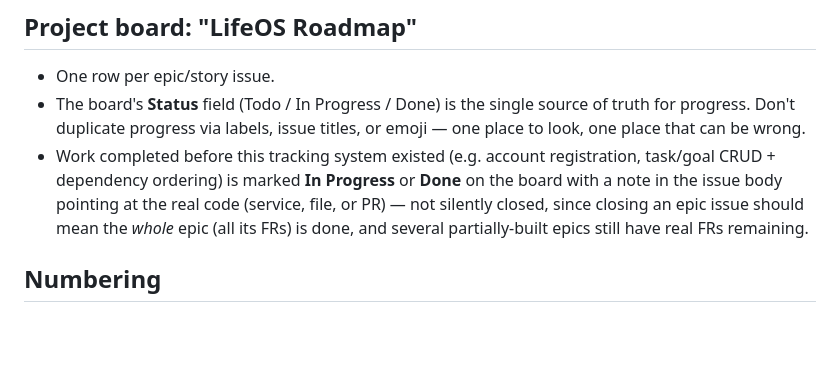
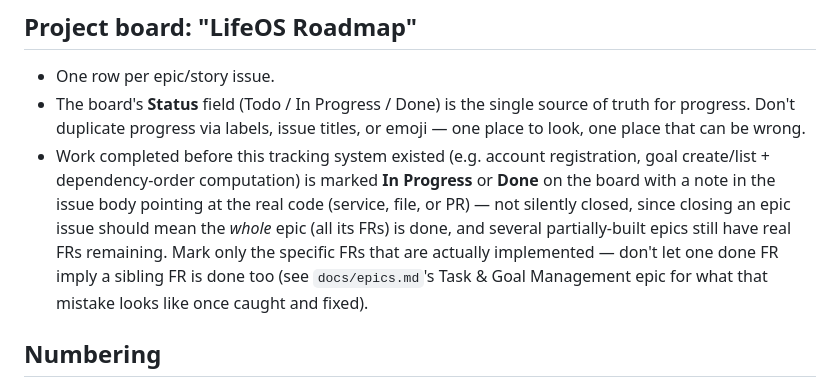
Before and after one commit to tdespenza/lifeos, a Markdown page: docs/PROJECT_MANAGEMENT.md, the part around the change. Drawn GitHub-style; blank space fills up the shorter version.

```diff
--- a/docs/PROJECT_MANAGEMENT.md
+++ b/docs/PROJECT_MANAGEMENT.md
@@ -26,7 +26,7 @@ Everything else uses the repo's existing default label set.
 
 * One row per epic/story issue.
 * The board's **Status** field (Todo / In Progress / Done) is the single source of truth for progress. Don't duplicate progress via labels, issue titles, or emoji — one place to look, one place that can be wrong.
-* Work completed before this tracking system existed (e.g. account registration, task/goal CRUD + dependency ordering) is marked **In Progress** or **Done** on the board with a note in the issue body pointing at the real code (service, file, or PR) — not silently closed, since closing an epic issue should mean the *whole* epic (all its FRs) is done, and several partially-built epics still have real FRs remaining.
+* Work completed before this tracking system existed (e.g. account registration, goal create/list + dependency-order computation) is marked **In Progress** or **Done** on the board with a note in the issue body pointing at the real code (service, file, or PR) — not silently closed, since closing an epic issue should mean the *whole* epic (all its FRs) is done, and several partially-built epics still have real FRs remaining. Mark only the specific FRs that are actually implemented — don't let one done FR imply a sibling FR is done too (see `docs/epics.md`'s Task & Goal Management epic for what that mistake looks like once caught and fixed).
 
 ## Numbering
 
```
Also changed, not shown: docs/epics.md (+9 -9 lines), docs/implementation-readiness-report-2026-07-31.md (+2 -0 lines).
